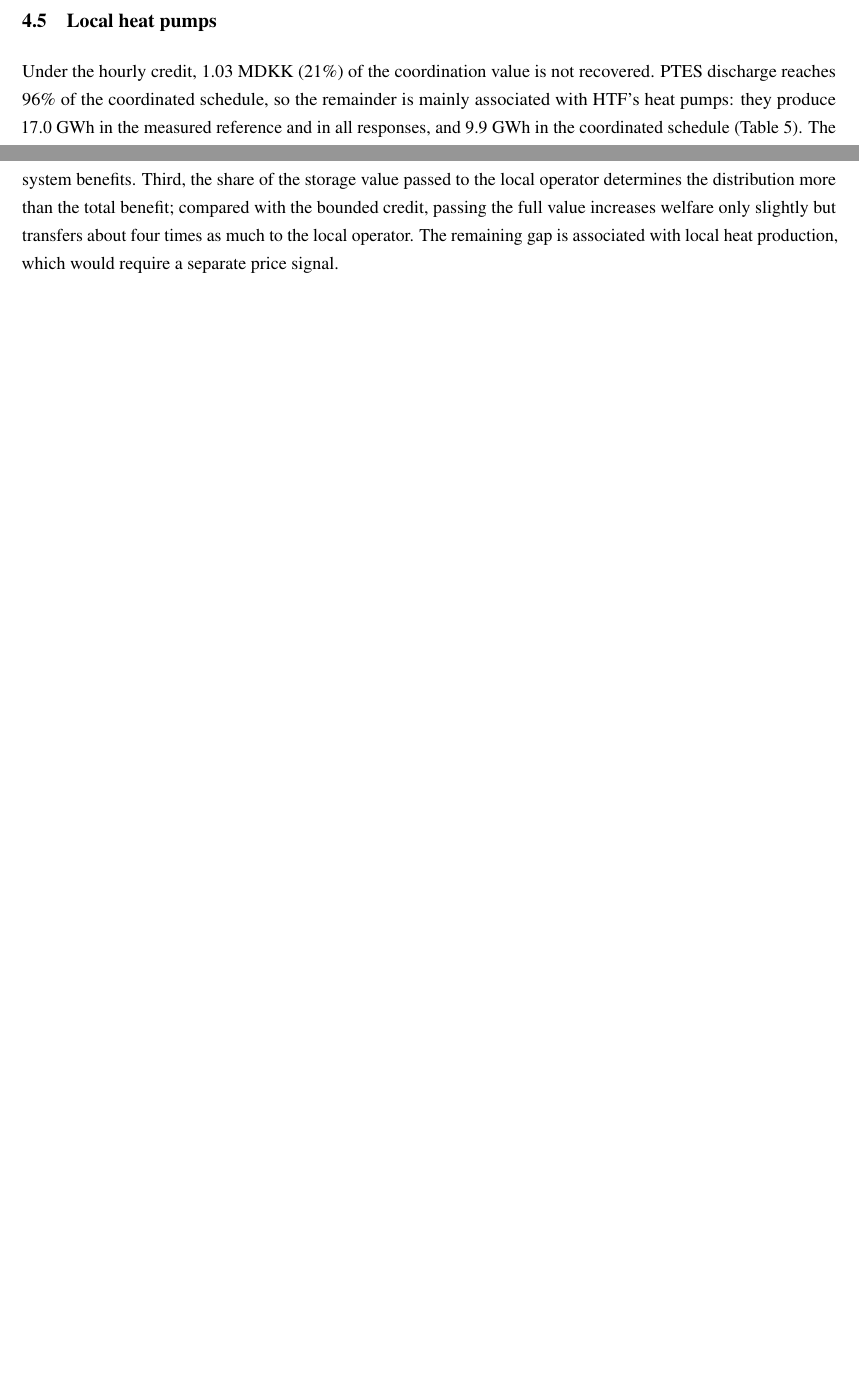
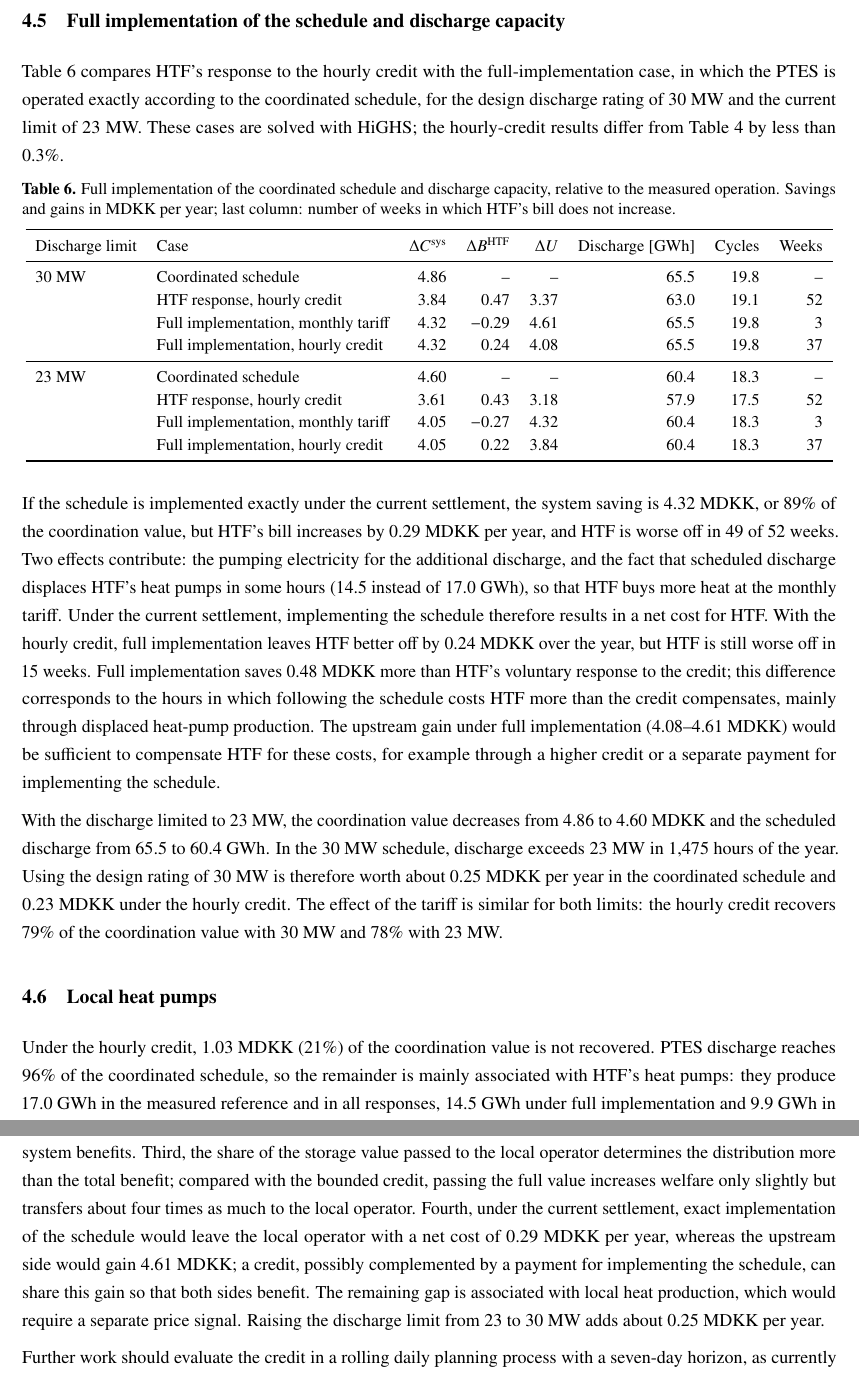
Before and after one commit to TomKae00/DynSys-Dynamic-Tariff, a LaTeX paper (main.tex, which reads sections/04_results.tex, sections/06_conclusion.tex): two parts of pages 13 and 15 of 17 before the commit and two parts of pages 13 and 15 of 18 after it, joined at a grey line, cut at the place of the change, the shorter picture padded with empty space. Compiled offline with pdfLaTeX.

Commit message:
Results: full schedule implementation and 23 vs 30 MW discharge; abstract and conclusion updated
Co-Authored-By: Claude Opus 5.5 <noreply@anthropic.com>
Claude-Session: https://claude.ai/code/session_01SKeQQachndKhwawnmTQKhS

```diff
--- a/sections/04_results.tex
+++ b/sections/04_results.tex
@@ -116,7 +116,38 @@
     \label{fig:value-share}
 \end{figure}
 
+\subsection{Full implementation of the schedule and discharge capacity}
+\label{sec:results-implementation}
+
+\Cref{tab:implementation} compares HTF's response to the hourly credit with the full-implementation case, in which the PTES is operated exactly according to the coordinated schedule, for the design discharge rating of 30~MW and the current limit of 23~MW. These cases are solved with HiGHS; the hourly-credit results differ from \cref{tab:annual-results} by less than 0.3\%.
+
+\begin{table}[!htb]
+    \centering
+    \small
+    \caption{Full implementation of the coordinated schedule and discharge capacity, relative to the measured operation. Savings and gains in MDKK per year; last column: number of weeks in which HTF's bill does not increase.}
+    \label{tab:implementation}
+    \begin{tabular}{llrrrrrr}
+        \toprule
+        Discharge limit & Case & $\Delta C^{\mathrm{sys}}$ & $\Delta B^{\mathrm{HTF}}$ & $\Delta U$ & Discharge [GWh] & Cycles & Weeks \\
+        \midrule
+        30~MW & Coordinated schedule & 4.86 & -- & -- & 65.5 & 19.8 & -- \\
+              & HTF response, hourly credit & 3.84 & 0.47 & 3.37 & 63.0 & 19.1 & 52 \\
+              & Full implementation, monthly tariff & 4.32 & $-0.29$ & 4.61 & 65.5 & 19.8 & 3 \\
+              & Full implementation, hourly credit & 4.32 & 0.24 & 4.08 & 65.5 & 19.8 & 37 \\
+        \midrule
+        23~MW & Coordinated schedule & 4.60 & -- & -- & 60.4 & 18.3 & -- \\
+              & HTF response, hourly credit & 3.61 & 0.43 & 3.18 & 57.9 & 17.5 & 52 \\
+              & Full implementation, monthly tariff & 4.05 & $-0.27$ & 4.32 & 60.4 & 18.3 & 3 \\
+              & Full implementation, hourly credit & 4.05 & 0.22 & 3.84 & 60.4 & 18.3 & 37 \\
+        \bottomrule
+    \end{tabular}
+\end{table}
+
+If the schedule is implemented exactly under the current settlement, the system saving is 4.32~MDKK, or 89\% of the coordination value, but HTF's bill increases by 0.29~MDKK per year, and HTF is worse off in 49 of 52 weeks. Two effects contribute: the pumping electricity for the additional discharge, and the fact that scheduled discharge displaces HTF's heat pumps in some hours (14.5 instead of 17.0~GWh), so that HTF buys more heat at the monthly tariff. Under the current settlement, implementing the schedule therefore results in a net cost for HTF. With the hourly credit, full implementation leaves HTF better off by 0.24~MDKK over the year, but HTF is still worse off in 15 weeks. Full implementation saves 0.48~MDKK more than HTF's voluntary response to the credit; this difference corresponds to the hours in which following the schedule costs HTF more than the credit compensates, mainly through displaced heat-pump production. The upstream gain under full implementation (4.08--4.61~MDKK) would be sufficient to compensate HTF for these costs, for example through a higher credit or a separate payment for implementing the schedule.
+
+With the discharge limited to 23~MW, the coordination value decreases from 4.86 to 4.60~MDKK and the scheduled discharge from 65.5 to 60.4~GWh. In the 30~MW schedule, discharge exceeds 23~MW in 1,475 hours of the year. Using the design rating of 30~MW is therefore worth about 0.25~MDKK per year in the coordinated schedule and 0.23~MDKK under the hourly credit. The effect of the tariff is similar for both limits: the hourly credit recovers 79\% of the coordination value with 30~MW and 78\% with 23~MW.
+
 \subsection{Local heat pumps}
 \label{sec:results-hp}
 
-Under the hourly credit, 1.03~MDKK (21\%) of the coordination value is not recovered. PTES discharge reaches 96\% of the coordinated schedule, so the remainder is mainly associated with HTF's heat pumps: they produce 17.0~GWh in the measured reference and in all responses, and 9.9~GWh in the coordinated schedule (\cref{tab:production}). The difference occurs from March to December and is largest from April to October, when the monthly mean marginal value of delivered heat lies 120--280~DKK/MWh below the monthly tariff. Local production is then cheaper for HTF than direct supply, but more expensive for the system.
+Under the hourly credit, 1.03~MDKK (21\%) of the coordination value is not recovered. PTES discharge reaches 96\% of the coordinated schedule, so the remainder is mainly associated with HTF's heat pumps: they produce 17.0~GWh in the measured reference and in all responses, 14.5~GWh under full implementation and 9.9~GWh in the coordinated schedule (\cref{tab:production}). The difference occurs from March to December and is largest from April to October, when the monthly mean marginal value of delivered heat lies 120--280~DKK/MWh below the monthly tariff. Local production is then cheaper for HTF than direct supply, but more expensive for the system.
--- a/sections/06_conclusion.tex
+++ b/sections/06_conclusion.tex
@@ -3,9 +3,9 @@
 
 This paper derived a dynamic discharge tariff for the Høje Taastrup PTES from the marginal values of a coordinated heat-system schedule and evaluated it against the measured operation in 2024. Under the current settlement, implementing scheduled discharge does not reduce the local operator's heat payment and adds pumping cost. A discharge credit equal to the spread between the value of delivered and of stored heat aligns the local decision with the system value.
 
-Three conclusions follow. First, a small credit is sufficient: a bounded hourly credit with a mean of 5~DKK/MWh doubles PTES discharge, recovers 79\% of the coordination value of 4.86~MDKK per year and leaves both the local operator and the upstream side better off in almost all weeks. Second, timing matters: the hourly credit saves 0.47~MDKK per year more than a constant credit of the same mean, because it rewards discharge only when the system benefits. Third, the share of the storage value passed to the local operator determines the distribution more than the total benefit; compared with the bounded credit, passing the full value increases welfare only slightly but transfers about four times as much to the local operator. The remaining gap is associated with local heat production, which would require a separate price signal.
+Four conclusions follow. First, a small credit is sufficient: a bounded hourly credit with a mean of 5~DKK/MWh doubles PTES discharge, recovers 79\% of the coordination value of 4.86~MDKK per year and leaves both the local operator and the upstream side better off in almost all weeks. Second, timing matters: the hourly credit saves 0.47~MDKK per year more than a constant credit of the same mean, because it rewards discharge only when the system benefits. Third, the share of the storage value passed to the local operator determines the distribution more than the total benefit; compared with the bounded credit, passing the full value increases welfare only slightly but transfers about four times as much to the local operator. Fourth, under the current settlement, exact implementation of the schedule would leave the local operator with a net cost of 0.29~MDKK per year, whereas the upstream side would gain 4.61~MDKK; a credit, possibly complemented by a payment for implementing the schedule, can share this gain so that both sides benefit. The remaining gap is associated with local heat production, which would require a separate price signal. Raising the discharge limit from 23 to 30~MW adds about 0.25~MDKK per year.
 
-Further work should use the planned 2024 schedules to assess deviations from the schedule and possible deviation charges, include measured local demand and heat-pump operation, extend the analysis to an annual horizon, and clarify how cost savings are passed on through the heat purchase agreements.
+Further work should evaluate the credit in a rolling daily planning process with a seven-day horizon, as currently used by Varmelast, use the planned 2024 schedules to assess deviations from the schedule and possible deviation charges, include measured local demand and heat-pump operation, extend the analysis to an annual horizon, and clarify how cost savings are passed on through the heat purchase agreements.
 
 \section*{Acknowledgement}
 
```
Also changed, not shown: sections/00_Abstract.tex (+1 -1 lines), sections/03_methodology.tex (+1 -1 lines), sections/04_results.tex (20 more changed lines).
